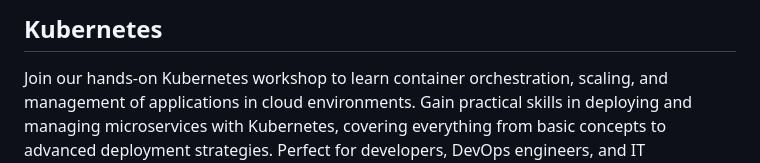
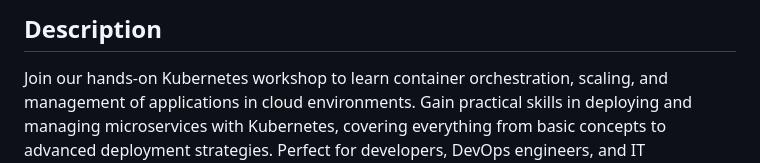
Before and after one commit to aditya5573/demo, a Markdown page: Kubernetes /README.md, the part around the change. GitHub-like rendering.

```diff
--- a/Kubernetes /README.md
+++ b/Kubernetes /README.md
@@ -1,4 +1,4 @@
-## Kubernetes
+## Description
 
 Join our hands-on Kubernetes workshop to learn container orchestration, scaling, and management of applications in cloud environments. Gain practical skills in deploying and managing microservices with Kubernetes, covering everything from basic concepts to advanced deployment strategies. Perfect for developers, DevOps engineers, and IT professionals.
 
```
